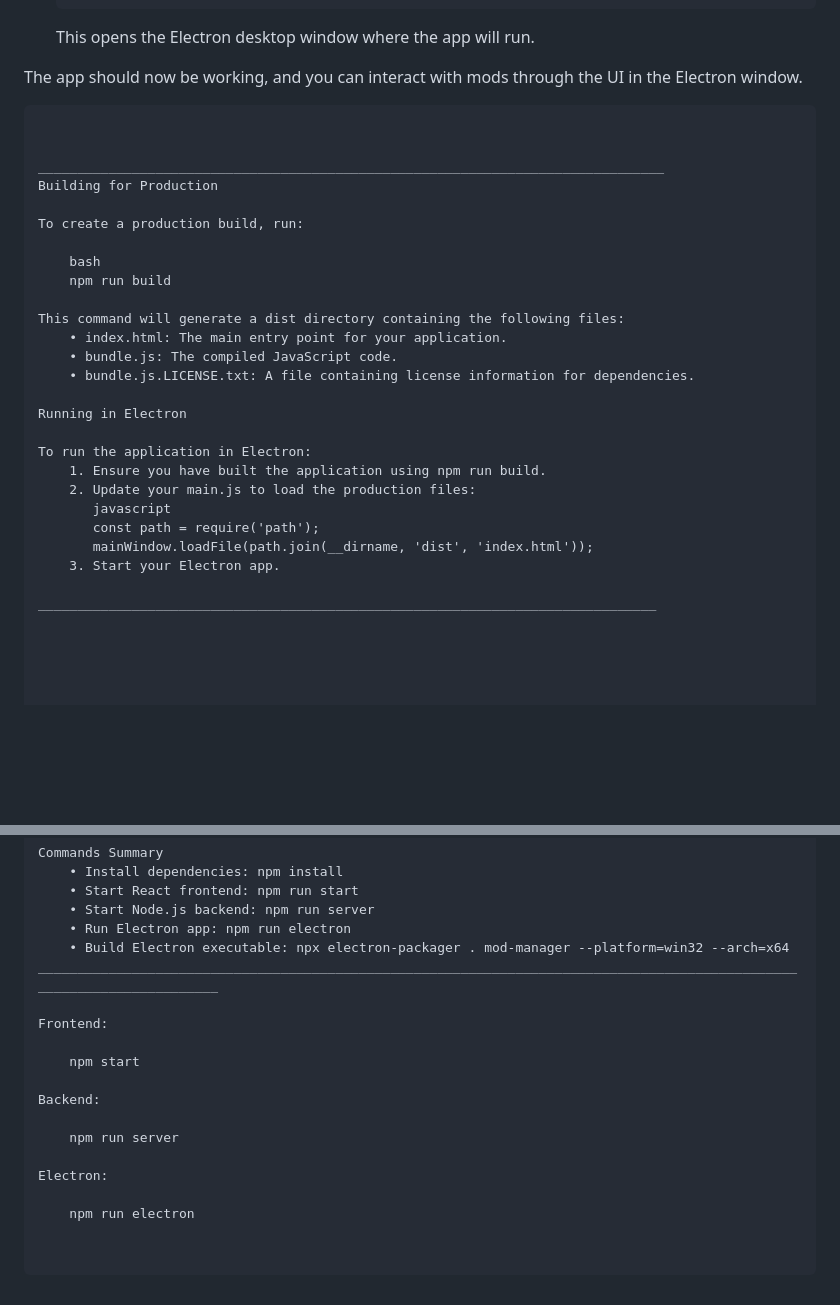
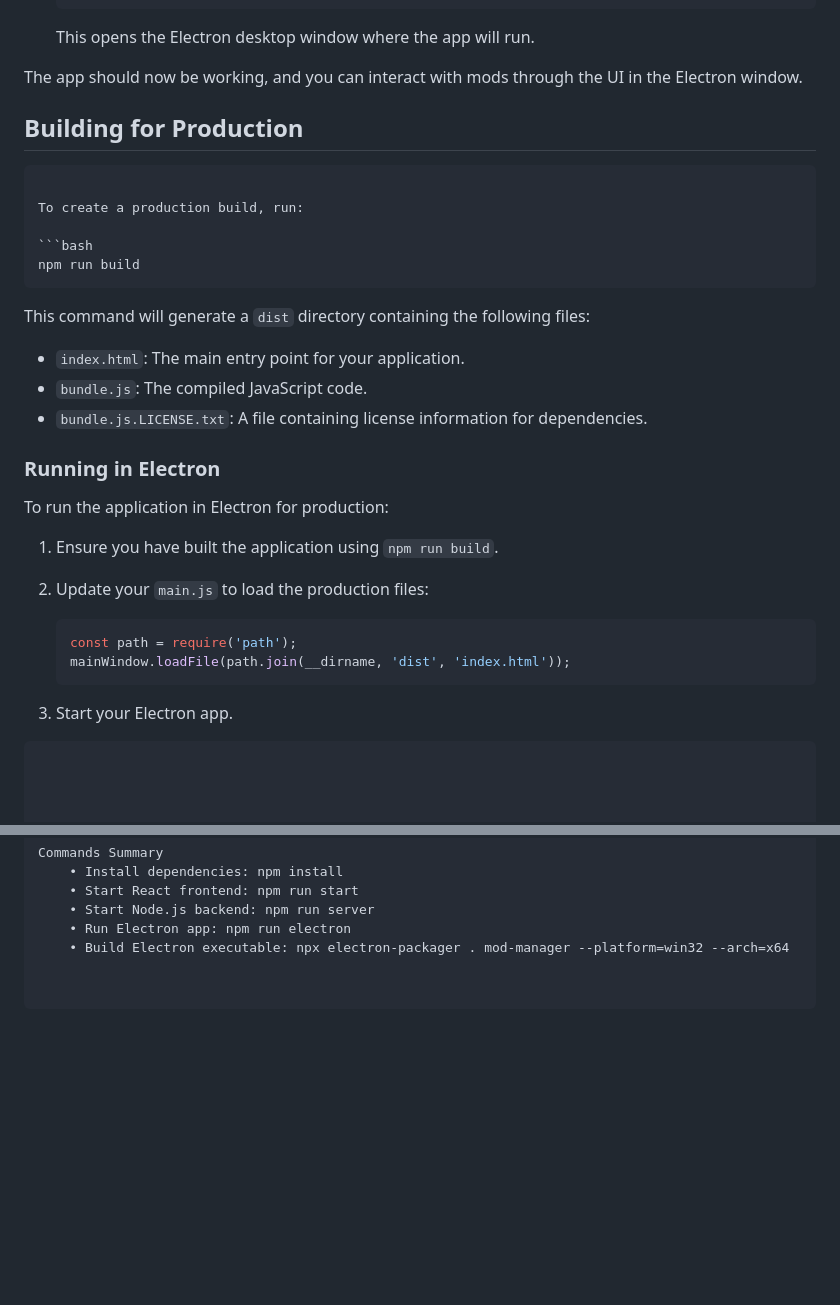
Before and after one commit to kaurterasmaa/pz-mod-manager, a Markdown page: README.md, 2 parts joined by grey strips. Rendered like a GitHub page; blank space fills up the shorter version.

````diff
--- a/README.md
+++ b/README.md
@@ -60,34 +60,37 @@ To run the application in development mode, follow these steps:
    This opens the Electron desktop window where the app will run.
 
 The app should now be working, and you can interact with mods through the UI in the Electron window.
-```
 
 
-________________________________________________________________________________
-Building for Production
+## Building for Production
+```
 
 To create a production build, run:
 
-    bash
-    npm run build
+```bash
+npm run build
+```
 
-This command will generate a dist directory containing the following files:
-    • index.html: The main entry point for your application.
-    • bundle.js: The compiled JavaScript code.
-    • bundle.js.LICENSE.txt: A file containing license information for dependencies.
+This command will generate a `dist` directory containing the following files:
 
-Running in Electron
+- `index.html`: The main entry point for your application.
+- `bundle.js`: The compiled JavaScript code.
+- `bundle.js.LICENSE.txt`: A file containing license information for dependencies.
 
-To run the application in Electron:
-    1. Ensure you have built the application using npm run build.
-    2. Update your main.js to load the production files:
-       javascript
-       const path = require('path');
-       mainWindow.loadFile(path.join(__dirname, 'dist', 'index.html'));
-    3. Start your Electron app.
+### Running in Electron
 
-_______________________________________________________________________________
+To run the application in Electron for production:
 
+1. Ensure you have built the application using `npm run build`.
+2. Update your `main.js` to load the production files:
+
+   ```javascript
+   const path = require('path');
+   mainWindow.loadFile(path.join(__dirname, 'dist', 'index.html'));
+   ```
+
+3. Start your Electron app.
+```
 
 
 
@@ -117,16 +120,3 @@ Commands Summary
     • Start Node.js backend: npm run server
     • Run Electron app: npm run electron
     • Build Electron executable: npx electron-packager . mod-manager --platform=win32 --arch=x64
-________________________________________________________________________________________________________________________
-
-Frontend:
-
-    npm start
-
-Backend:
-
-    npm run server
-
-Electron:
-
-    npm run electron
````
